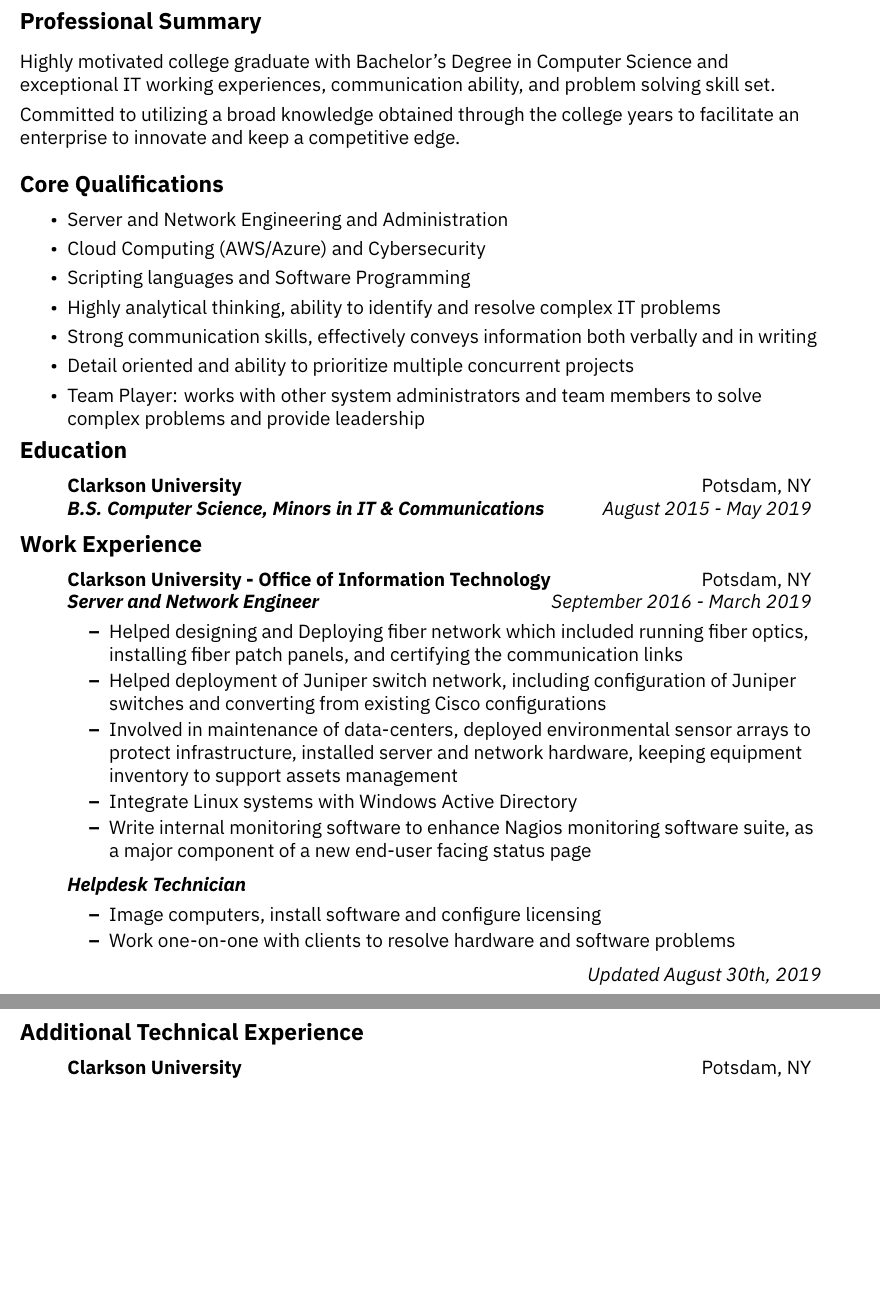
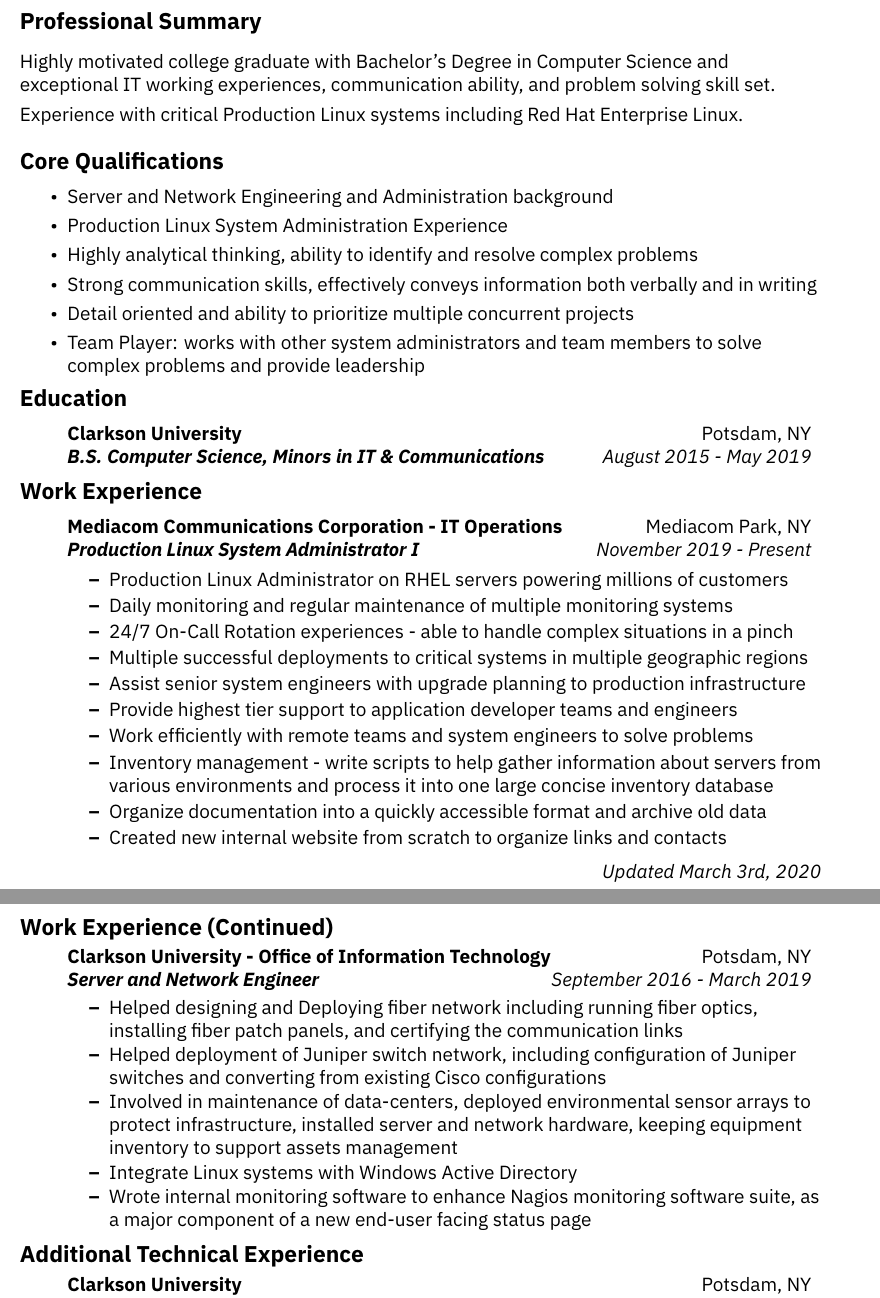
Before and after one commit to jrddunbr/resume, a LaTeX document (jrd.tex): two parts of pages 1 and 2 of 2, joined at a grey line, cut so that both start at the same text, the shorter picture padded with empty space. Compiled offline with XeLaTeX.

Commit message:
updated with Mediacom

```diff
--- a/jrd.tex
+++ b/jrd.tex
@@ -84,15 +84,14 @@
 \begin{flushleft}
 Highly motivated college graduate with Bachelor's Degree in Computer Science and exceptional IT working experiences, communication ability, and problem solving skill set.\\
 \vspace{0.15cm}
-Committed to utilizing a broad knowledge obtained through the college years to facilitate an enterprise to innovate and keep a competitive edge.
+Experience with critical Production Linux systems including Red Hat Enterprise Linux.
 \end{flushleft}
 
 \resheading{Core Qualifications}
 \begin{itemize}
-\resitemt{Server and Network Engineering and Administration}
-\resitemt{Cloud Computing (AWS/Azure) and Cybersecurity}
-\resitemt{Scripting languages and Software Programming}
-\resitemt{Highly analytical thinking, ability to identify and resolve complex IT problems}
+\resitemt{Server and Network Engineering and Administration background}
+\resitemt{Production Linux System Administration Experience}
+\resitemt{Highly analytical thinking, ability to identify and resolve complex problems}
 \resitemt{Strong communication skills, effectively conveys information both verbally and in writing}
 \resitemt{Detail oriented and ability to prioritize multiple concurrent projects}
 \resitemt{Team Player: works with other system administrators and team members to solve complex problems and provide leadership}
@@ -108,28 +107,26 @@
 \resheading{Work Experience}
 \begin{itemize}
 \item[]
-	\topheading{Clarkson University - Office of Information Technology}{Potsdam, NY}
-	\bottomheading{Server and Network Engineer}{September 2016 - March 2019}
+  \topheading{Mediacom Communications Corporation - IT Operations}{Mediacom Park, NY}
+	\bottomheading{Production Linux System Administrator I}{November 2019 - Present}
 	\begin{itemize}
-    \resitem{Helped designing and Deploying fiber network which included running fiber optics, installing fiber patch panels, and certifying the communication links}
-    \resitem{Helped deployment of Juniper switch network, including configuration of Juniper switches and converting from existing Cisco configurations}
-    \resitem{Involved in maintenance of data-centers, deployed environmental sensor arrays to protect infrastructure, installed server and network hardware, keeping equipment inventory to support assets management}
-		\resitem{Integrate Linux systems with Windows Active Directory}
-    \resitem{Write internal monitoring software to enhance Nagios monitoring software suite, as a major component of a new end-user facing status page}
-	\end{itemize}
-
-\item[]
-	\bottomheading{Helpdesk Technician}{}
-	\begin{itemize}
-		\resitem{Image computers, install software and configure licensing}
-		\resitem{Work one-on-one with clients to resolve hardware and software problems}
+		\resitem{Production Linux Administrator on RHEL servers powering millions of customers}
+		\resitem{Daily monitoring and regular maintenance of multiple monitoring systems}
+		\resitem{24/7 On-Call Rotation experiences - able to handle complex situations in a pinch}
+		\resitem{Multiple successful deployments to critical systems in multiple geographic regions}
+		\resitem{Assist senior system engineers with upgrade planning to production infrastructure}
+		\resitem{Provide highest tier support to application developer teams and engineers}
+		\resitem{Work efficiently with remote teams and system engineers to solve problems}
+		\resitem{Inventory management - write scripts to help gather information about servers from various environments and process it into one large concise inventory database}
+		\resitem{Organize documentation into a quickly accessible format and archive old data}
+		\resitem{Created new internal website from scratch to organize links and contacts}
 	\end{itemize}
 \end{itemize}
 
 % FOOTER BEGINS HERE
 
 \begin{tabular*}{7in}{l@{\extracolsep{\fill}}r}
-& \textit{Updated August 30th, 2019}\\
+& \textit{Updated March 3rd, 2020}\\
 \end{tabular*}
 
 %---------------------------------
@@ -138,6 +135,21 @@
 %
 %---------------------------------
 \newpage
+
+\resheading{Work Experience (Continued)}
+\begin{itemize}
+
+\item[]
+	\topheading{Clarkson University - Office of Information Technology}{Potsdam, NY}
+	\bottomheading{Server and Network Engineer}{September 2016 - March 2019}
+	\begin{itemize}
+    \resitem{Helped designing and Deploying fiber network including running fiber optics, installing fiber patch panels, and certifying the communication links}
+    \resitem{Helped deployment of Juniper switch network, including configuration of Juniper switches and converting from existing Cisco configurations}
+    \resitem{Involved in maintenance of data-centers, deployed environmental sensor arrays to protect infrastructure, installed server and network hardware, keeping equipment inventory to support assets management}
+		\resitem{Integrate Linux systems with Windows Active Directory}
+    \resitem{Wrote internal monitoring software to enhance Nagios monitoring software suite, as a major component of a new end-user facing status page}
+	\end{itemize}
+\end{itemize}
 
 \resheading{Additional Technical Experience}
 \begin{itemize}
```
Also changed, not shown: jrd.tex (30 more changed lines).
